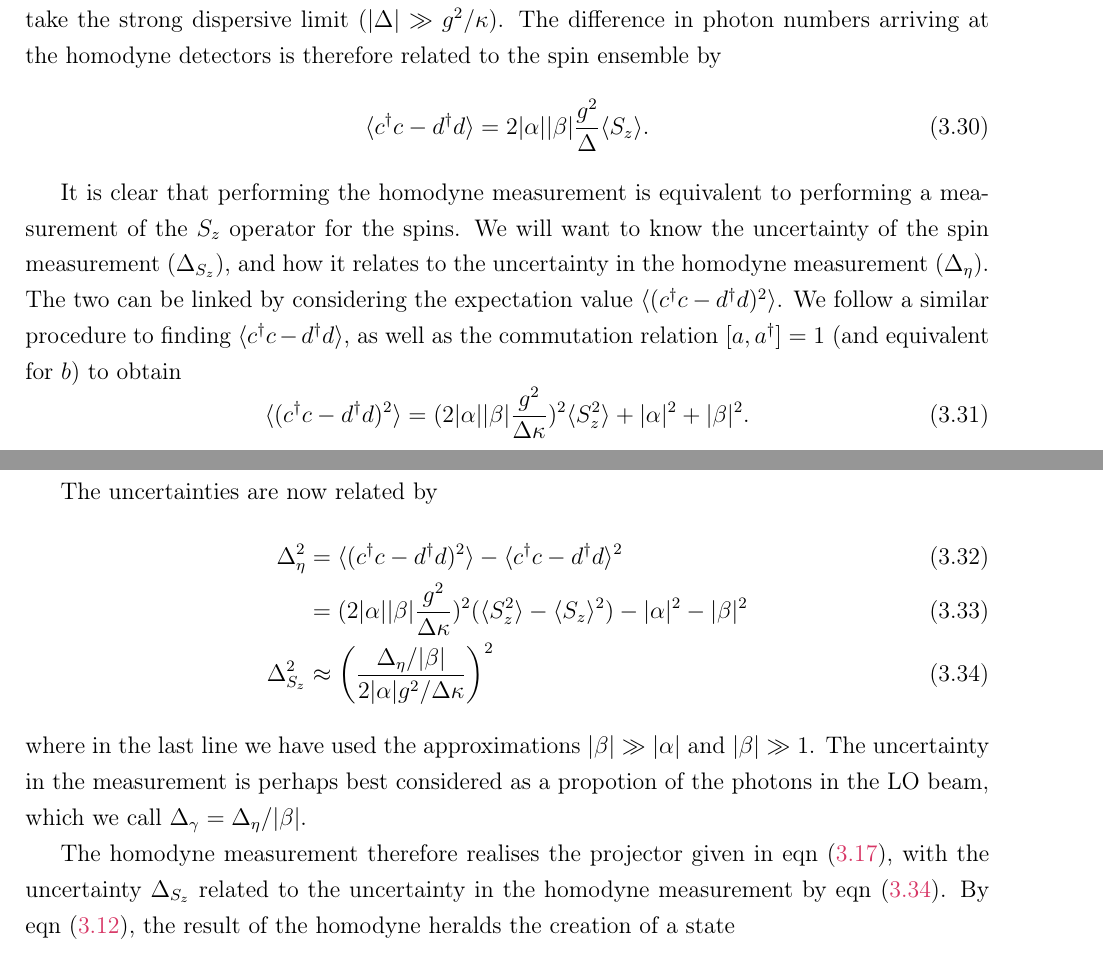
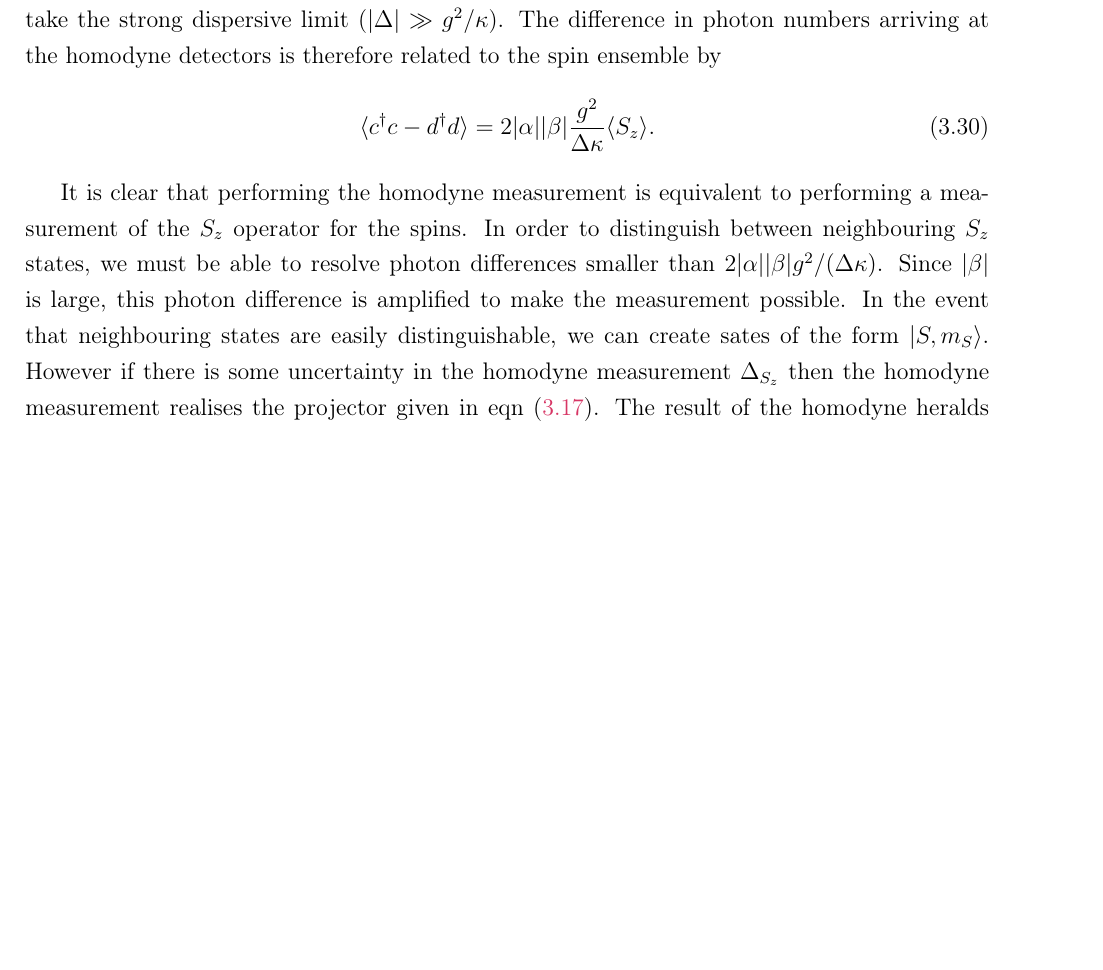
Before and after one commit to mcgarc/PhDWrite, a LaTeX thesis (main.tex, which reads chapters/squeeze.tex): two parts of pages 30 and 31 of 34 before the commit and part of page 30 of 33 after it, the two joined at a grey line, cut so that both start at the same text, the shorter picture padded with empty space. Compiled offline with pdfLaTeX.

Commit message:
Fixing the photon uncertainty discussion

```diff
--- a/chapters/squeeze.tex
+++ b/chapters/squeeze.tex
@@ -392,48 +392,24 @@ interaction time so that $T\approx\kappa^{-1}$ and take the strong dispersive
 limit ($|\Delta| \gg g^2/\kappa$). The difference in photon numbers arriving at
 the homodyne detectors is therefore related to the spin ensemble by
 %
+% TODO Missing a factor of what I confusingly called kappa before (see mws
+% TODO on calculating expectation)
 \begin{equation}
   \langle c^\dagger c - d^\dagger d\rangle = 2|\alpha||\beta|
-  \frac{g^2}{\Delta}\langle S_z\rangle.
+  \frac{g^2}{\Delta\kappa}\langle S_z\rangle.
   \label{eqn:homomeas}
 \end{equation}
 
 It is clear that performing the homodyne measurement is equivalent to
-performing a measurement of the $S_z$ operator for the spins. We will want to
-know the uncertainty of the spin measurement ($\Delta_{S_z}$), and how it
-relates to the uncertainty in the homodyne measurement ($\Delta_\eta$). The two
-can be linked by considering the expectation value $\langle (c^\dagger c -
-d^\dagger d)^2 \rangle$.
-We follow a similar procedure to finding $\langle c^\dagger c - d^\dagger d
-\rangle$, as well as the commutation relation $[a,a^\dagger] = 1$ (and
-equivalent for $b$) to obtain
+performing a measurement of the $S_z$ operator for the spins. In order to
+distinguish between neighbouring $S_z$ states, we must be able to resolve
+photon differences smaller than $2|\alpha||\beta|g^2/(\Delta\kappa)$. Since
+$|\beta|$ is large, this photon difference is amplified to make the measurement
+possible. In the event that neighbouring states are easily distinguishable, we
+can create sates of the form $\ket{S,m_S}$. However if there is some
+uncertainty in the homodyne measurement $\Delta_{S_z}$ then the homodyne
+measurement realises the projector given in \myeqref{squeeze:eqn:squeezeproj}.
+%
+The result of the homodyne heralds the creation of a state
 %
 \begin{equation}
-  \langle (c^\dagger c - d^\dagger d)^2 \rangle = (2|\alpha||\beta|
-  \frac{g^2}{\Delta\kappa})^2\langle S_z^2\rangle + |\alpha|^2+|\beta|^2.
-\end{equation}
-
-The uncertainties are now related by
-%
-\begin{align}
-  \Delta_\eta^2 &= \langle (c^\dagger c - d^\dagger d)^2 \rangle - \langle
-  c^\dagger c - d^\dagger d\rangle^2 \\
-  &= (2|\alpha||\beta| \frac{g^2}{\Delta\kappa})^2(\langle S_z^2\rangle - \langle
-  S_z\rangle^2) - |\alpha|^2 - |\beta|^2 \\
-  \Delta_{S_z}^2
-  &\approx \left(\frac{\Delta_\eta/|\beta|}{2|\alpha|g^2/\Delta\kappa}\right)^2
-  \label{squeeze:eqn:homouncert}
-\end{align}
-%
-where in the last line we have used the approximations $|\beta| \gg |\alpha|$
-and $|\beta|\gg 1$. The uncertainty in the measurement is perhaps best
-considered as a propotion of the photons in the LO beam, which we call
-$\Delta_\gamma = \Delta_\eta/|\beta|$.
-
-The homodyne measurement therefore realises the projector given in
-\myeqref{squeeze:eqn:squeezeproj}, with the uncertainty
-$\Delta_{S_z}$ related to the uncertainty in the homodyne measurement by
-\myeqref{squeeze:eqn:homouncert}. By \myeqref{squeeze:eqn:projresult}, the
-result of the homodyne heralds the creation of a state
-%
-\begin{equation}
```
Also changed, not shown: chapters/mws.tex (+3 -0 lines), chapters/squeeze.tex (46 more changed lines).
